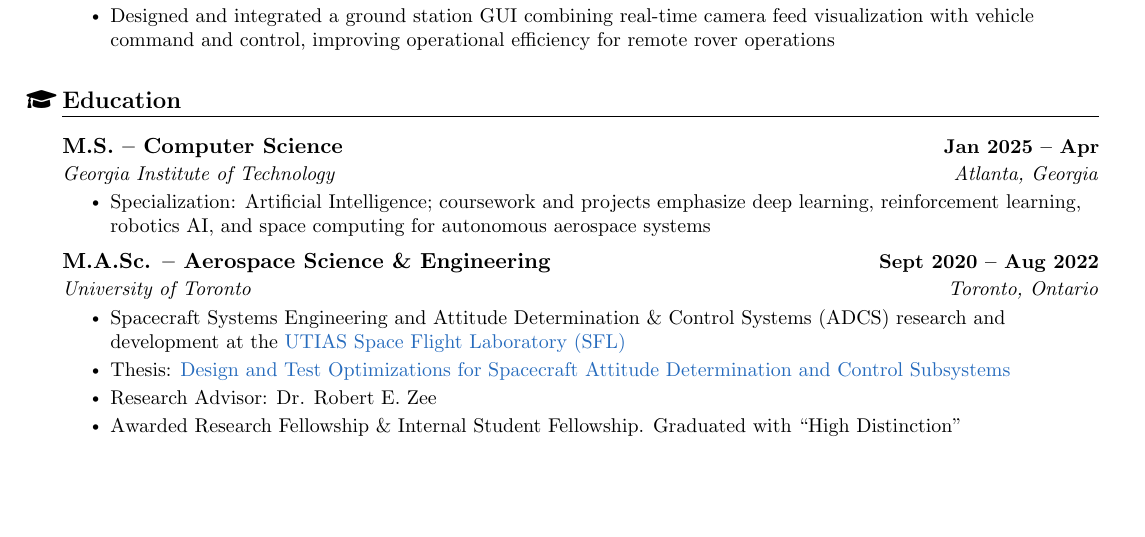
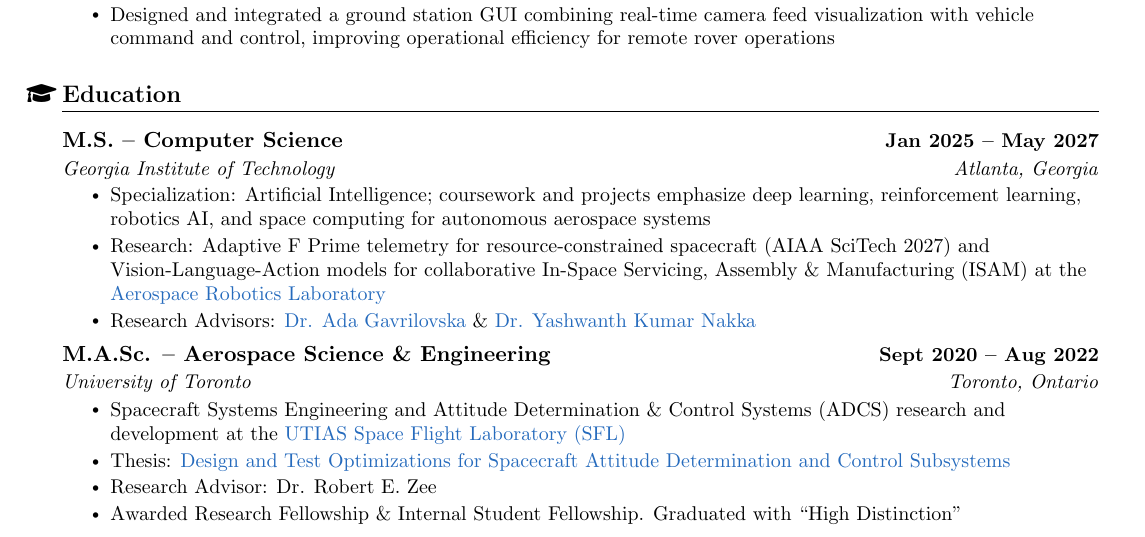
Before and after one commit to atillasaadat/overleaf-cv, a LaTeX document (main.tex): part of page 2 of 7, cut so that both start at the same text, the shorter picture padded with empty space. Compiled offline with pdfLaTeX.

Commit message:
update GT with profs

```diff
--- a/main.tex
+++ b/main.tex
@@ -294,10 +294,12 @@
   \vspace{5pt}
   \resumeSubHeadingListStart
       \resumeSubheading
-        {M.S. -- Computer Science}{Jan 2025 -- Apr}
+        {M.S. -- Computer Science}{Jan 2025 -- May 2027}
         {Georgia Institute of Technology}{Atlanta, Georgia}
         \resumeItemListStart
             \resumeItem{Specialization: Artificial Intelligence; coursework and projects emphasize deep learning, reinforcement learning, robotics AI, and space computing for autonomous aerospace systems}
+            \resumeItem{Research: Adaptive F Prime telemetry for resource-constrained spacecraft (AIAA SciTech 2027) and Vision-Language-Action models for collaborative In-Space Servicing, Assembly \& Manufacturing (ISAM) at the \href{https://aerospaceroboticslab.github.io/}{Aerospace Robotics Laboratory}}
+            \resumeItem{Research Advisors: \href{https://faculty.cc.gatech.edu/~ada/}{Dr. Ada Gavrilovska} \& \href{https://ae.gatech.edu/directory/person/yashwanth-kumar-nakka}{Dr. Yashwanth Kumar Nakka}}
         \resumeItemListEnd
 
     \resumeSubheading
```
